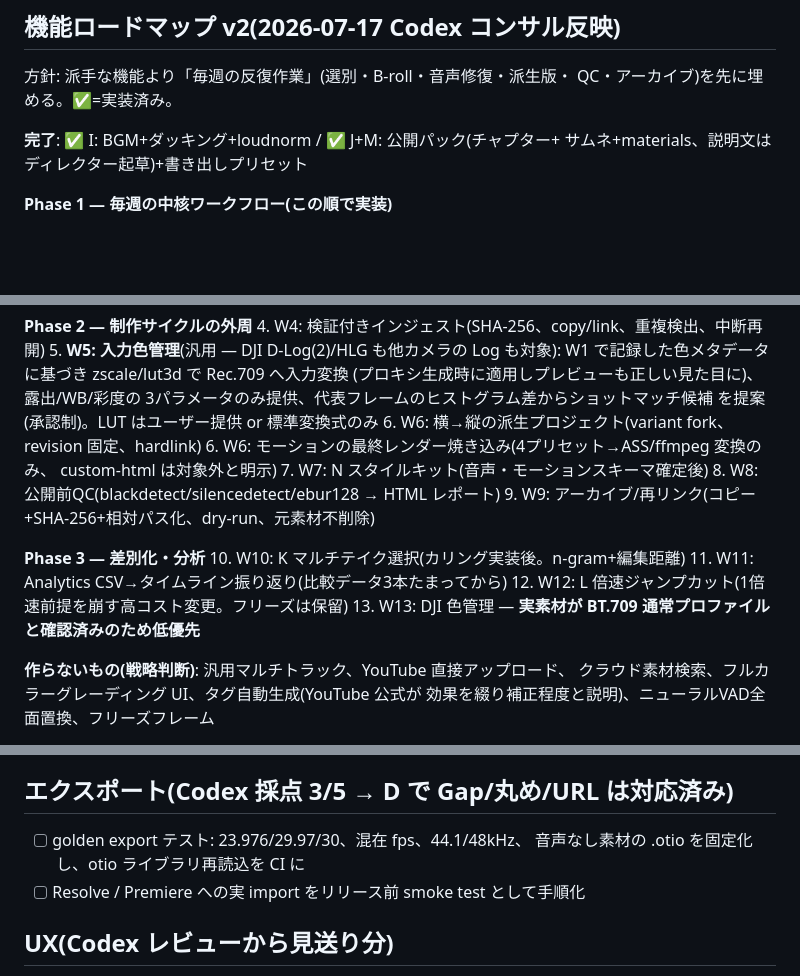
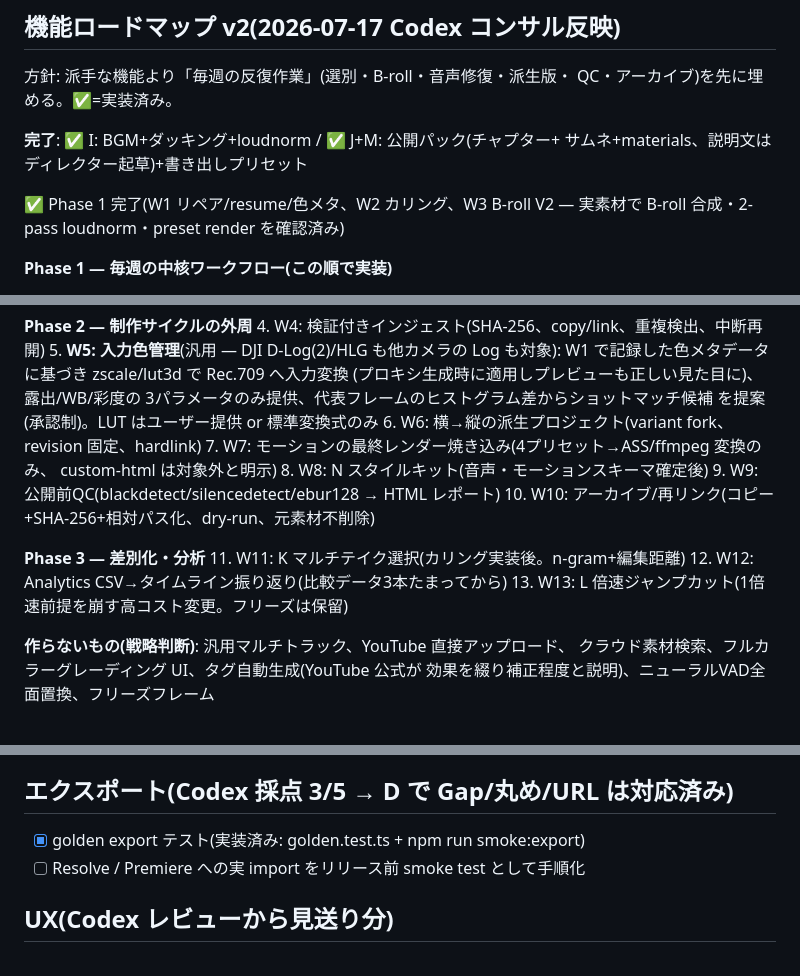
Before and after one commit to akakeishin/vedit, a Markdown page: docs/polish-backlog.md, 3 parts joined by grey strips. Rendered like a GitHub page; blank space fills up the shorter version.

Commit message:
docs: backlog numbering cleanup, phase 1 marked done
Co-Authored-By: Claude Fable 5 <noreply@anthropic.com>

```diff
--- a/docs/polish-backlog.md
+++ b/docs/polish-backlog.md
@@ -7,6 +7,9 @@ QC・アーカイブ)を先に埋める。✅=実装済み。
 
 **完了**: ✅ I: BGM+ダッキング+loudnorm / ✅ J+M: 公開パック(チャプター+
 サムネ+materials、説明文はディレクター起草)+書き出しプリセット
+
+✅ Phase 1 完了(W1 リペア/resume/色メタ、W2 カリング、W3 B-roll V2 —
+実素材で B-roll 合成・2-pass loudnorm・preset render を確認済み)
 
 **Phase 1 — 毎週の中核ワークフロー(この順で実装)**
 1. **W1: 会話音声リペア + resume + 色メタデータ捕捉** — outdoor/indoor/wireless
@@ -30,17 +33,16 @@ QC・アーカイブ)を先に埋める。✅=実装済み。
    3パラメータのみ提供、代表フレームのヒストグラム差からショットマッチ候補
    を提案(承認制)。LUT はユーザー提供 or 標準変換式のみ
 6. W6: 横→縦の派生プロジェクト(variant fork、revision 固定、hardlink)
-6. W6: モーションの最終レンダー焼き込み(4プリセット→ASS/ffmpeg 変換のみ、
+7. W7: モーションの最終レンダー焼き込み(4プリセット→ASS/ffmpeg 変換のみ、
    custom-html は対象外と明示)
-7. W7: N スタイルキット(音声・モーションスキーマ確定後)
-8. W8: 公開前QC(blackdetect/silencedetect/ebur128 → HTML レポート)
-9. W9: アーカイブ/再リンク(コピー+SHA-256+相対パス化、dry-run、元素材不削除)
+8. W8: N スタイルキット(音声・モーションスキーマ確定後)
+9. W9: 公開前QC(blackdetect/silencedetect/ebur128 → HTML レポート)
+10. W10: アーカイブ/再リンク(コピー+SHA-256+相対パス化、dry-run、元素材不削除)
 
 **Phase 3 — 差別化・分析**
-10. W10: K マルチテイク選択(カリング実装後。n-gram+編集距離)
-11. W11: Analytics CSV→タイムライン振り返り(比較データ3本たまってから)
-12. W12: L 倍速ジャンプカット(1倍速前提を崩す高コスト変更。フリーズは保留)
-13. W13: DJI 色管理 — **実素材が BT.709 通常プロファイルと確認済みのため低優先**
+11. W11: K マルチテイク選択(カリング実装後。n-gram+編集距離)
+12. W12: Analytics CSV→タイムライン振り返り(比較データ3本たまってから)
+13. W13: L 倍速ジャンプカット(1倍速前提を崩す高コスト変更。フリーズは保留)
 
 **作らないもの(戦略判断)**: 汎用マルチトラック、YouTube 直接アップロード、
 クラウド素材検索、フルカラーグレーディング UI、タグ自動生成(YouTube 公式が
@@ -84,8 +86,7 @@ QC・アーカイブ)を先に埋める。✅=実装済み。
 
 ## エクスポート(Codex 採点 3/5 → D で Gap/丸め/URL は対応済み)
 
-- [ ] golden export テスト: 23.976/29.97/30、混在 fps、44.1/48kHz、
-      音声なし素材の .otio を固定化し、otio ライブラリ再読込を CI に
+- [x] golden export テスト(実装済み: golden.test.ts + npm run smoke:export)
 - [ ] Resolve / Premiere への実 import をリリース前 smoke test として手順化
 
 ## UX(Codex レビューから見送り分)
```
